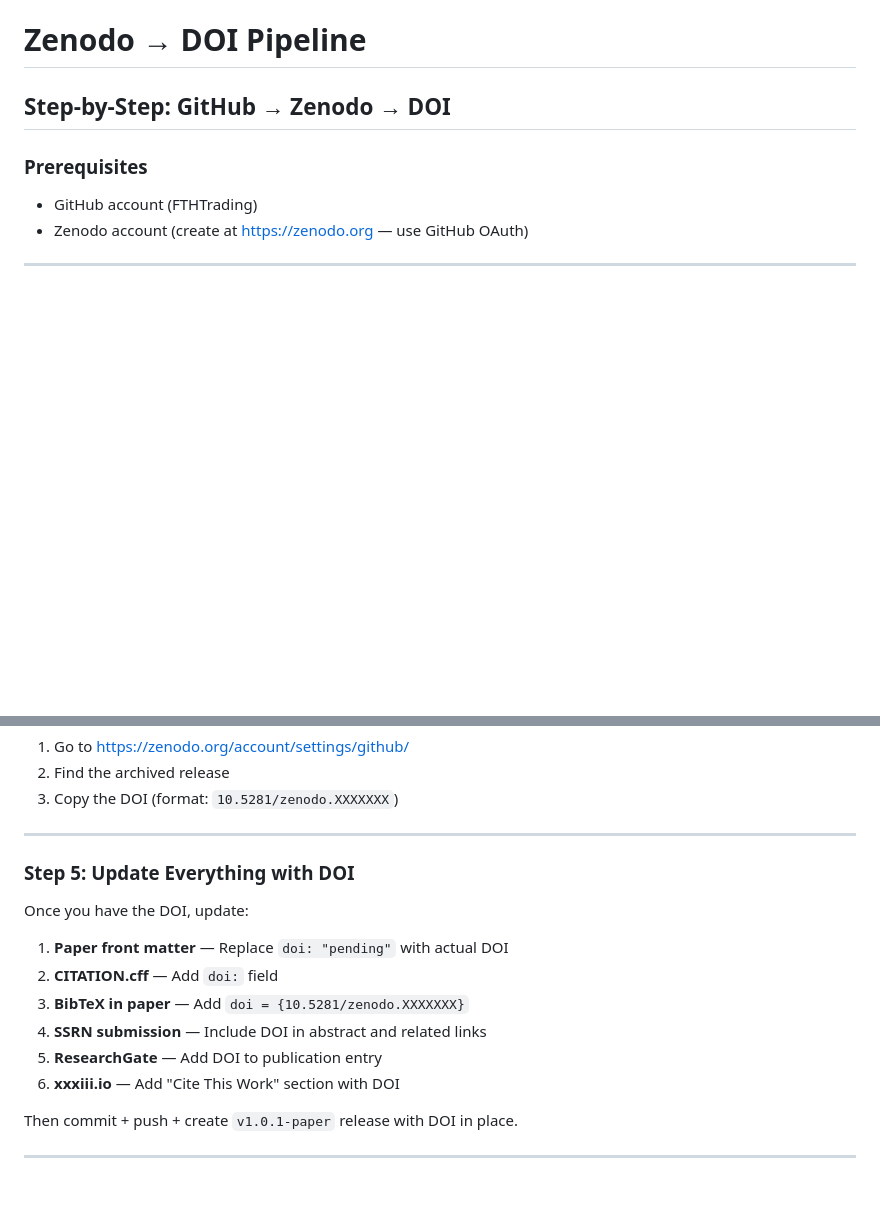
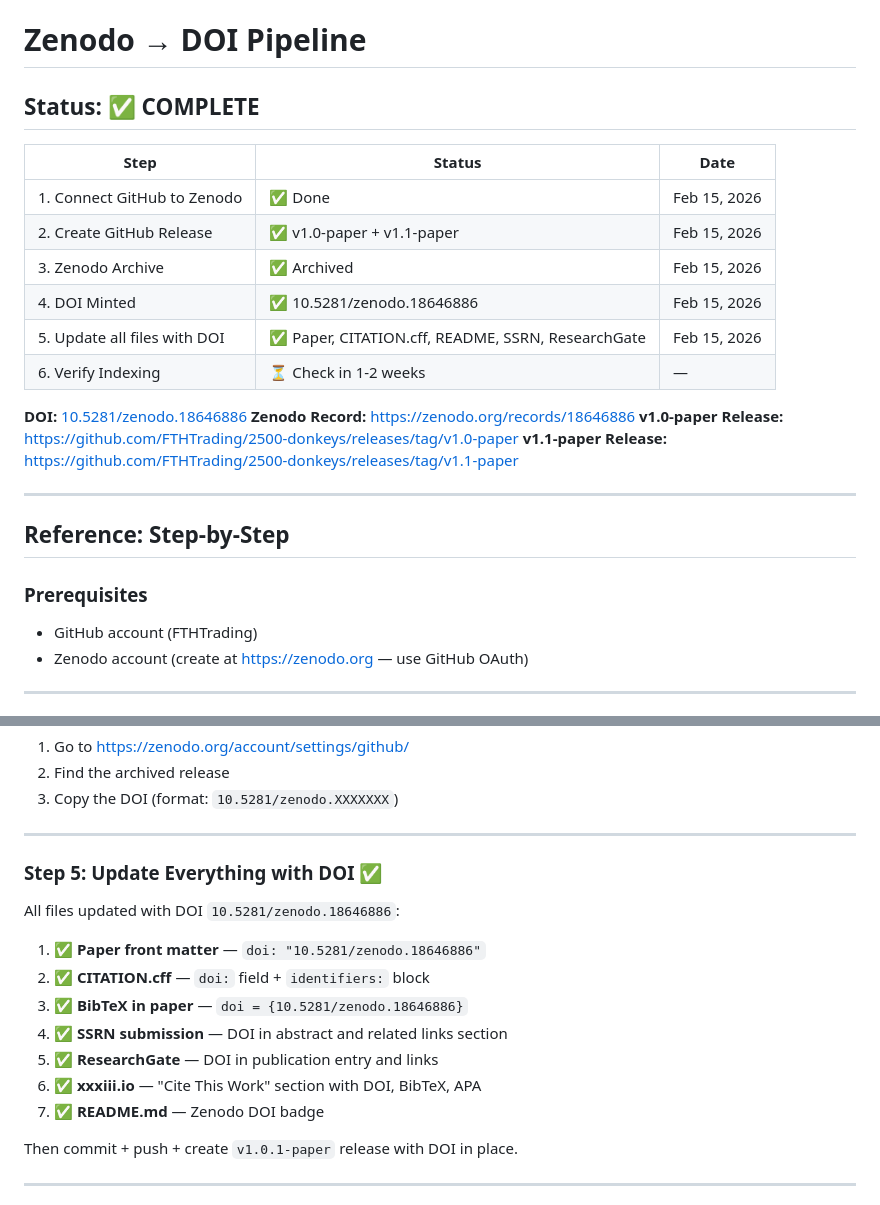
Before and after one commit to FTHTrading/2500-donkeys, a Markdown page: papers/ZENODO-DOI-PIPELINE.md, 2 parts joined by grey strips. Drawn GitHub-style; blank space fills up the shorter version.

Commit message:
docs: mark pipeline steps completed, update with DOI references

```diff
--- a/papers/ZENODO-DOI-PIPELINE.md
+++ b/papers/ZENODO-DOI-PIPELINE.md
@@ -1,6 +1,24 @@
 # Zenodo → DOI Pipeline
 
-## Step-by-Step: GitHub → Zenodo → DOI
+## Status: ✅ COMPLETE
+
+| Step | Status | Date |
+|------|--------|------|
+| 1. Connect GitHub to Zenodo | ✅ Done | Feb 15, 2026 |
+| 2. Create GitHub Release | ✅ v1.0-paper + v1.1-paper | Feb 15, 2026 |
+| 3. Zenodo Archive | ✅ Archived | Feb 15, 2026 |
+| 4. DOI Minted | ✅ 10.5281/zenodo.18646886 | Feb 15, 2026 |
+| 5. Update all files with DOI | ✅ Paper, CITATION.cff, README, SSRN, ResearchGate | Feb 15, 2026 |
+| 6. Verify Indexing | ⏳ Check in 1-2 weeks | — |
+
+**DOI:** [10.5281/zenodo.18646886](https://doi.org/10.5281/zenodo.18646886)
+**Zenodo Record:** https://zenodo.org/records/18646886
+**v1.0-paper Release:** https://github.com/FTHTrading/2500-donkeys/releases/tag/v1.0-paper
+**v1.1-paper Release:** https://github.com/FTHTrading/2500-donkeys/releases/tag/v1.1-paper
+
+---
+
+## Reference: Step-by-Step
 
 ### Prerequisites
 - GitHub account (FTHTrading)
@@ -76,16 +94,17 @@ After publishing the release:
 
 ---
 
-### Step 5: Update Everything with DOI
+### Step 5: Update Everything with DOI ✅
 
-Once you have the DOI, update:
+All files updated with DOI `10.5281/zenodo.18646886`:
 
-1. **Paper front matter** — Replace `doi: "pending"` with actual DOI
-2. **CITATION.cff** — Add `doi:` field
-3. **BibTeX in paper** — Add `doi = {10.5281/zenodo.XXXXXXX}`
-4. **SSRN submission** — Include DOI in abstract and related links
-5. **ResearchGate** — Add DOI to publication entry
-6. **xxxiii.io** — Add "Cite This Work" section with DOI
+1. ✅ **Paper front matter** — `doi: "10.5281/zenodo.18646886"`
+2. ✅ **CITATION.cff** — `doi:` field + `identifiers:` block
+3. ✅ **BibTeX in paper** — `doi = {10.5281/zenodo.18646886}`
+4. ✅ **SSRN submission** — DOI in abstract and related links section
+5. ✅ **ResearchGate** — DOI in publication entry and links
+6. ✅ **xxxiii.io** — "Cite This Work" section with DOI, BibTeX, APA
+7. ✅ **README.md** — Zenodo DOI badge
 
 Then commit + push + create `v1.0.1-paper` release with DOI in place.
 
```
